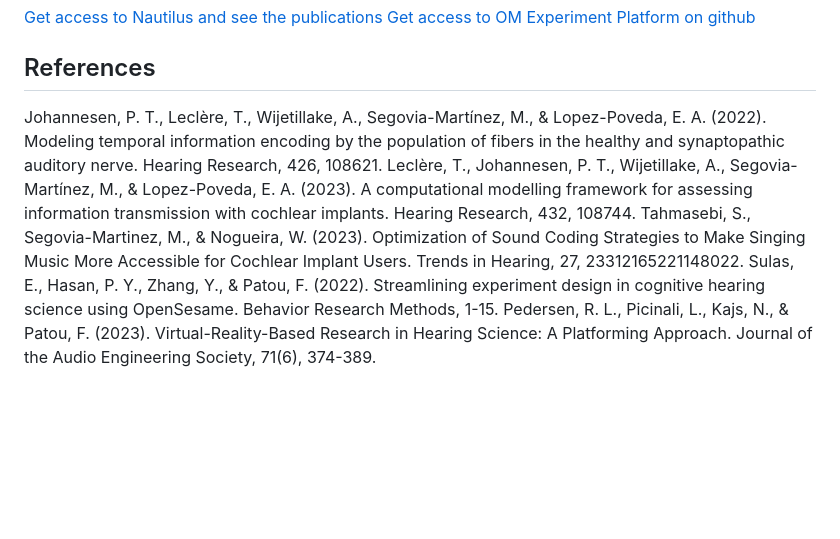
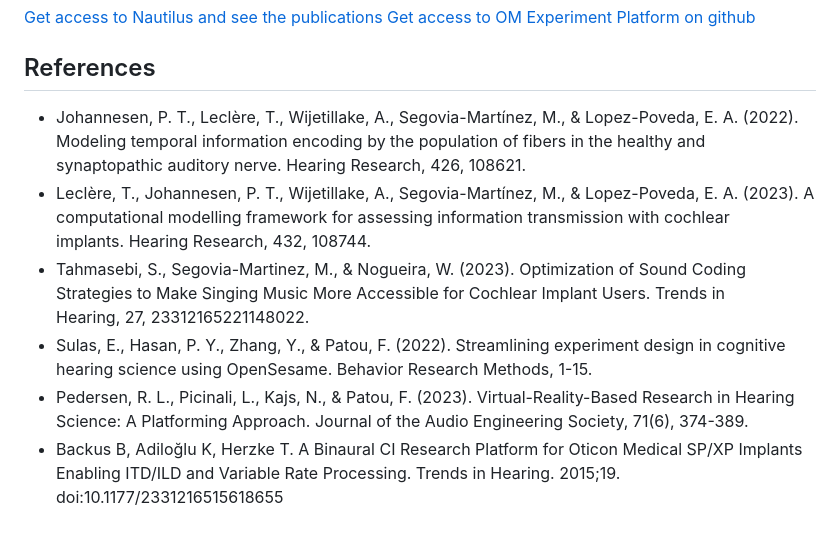
Before and after one commit to rfai-om/OM-CIAP2023, a Markdown page: README.md, the part around the change. Drawn GitHub-style; blank space fills up the shorter version.

```diff
--- a/README.md
+++ b/README.md
@@ -103,8 +103,9 @@ Oticon Medical: New Frontiers in Hearing Outcomes.
 [Get access to OM Experiment Platform on github](https://github.com/elus-om/BRM_OMEXP)
 
 ## References
-Johannesen, P. T., Leclère, T., Wijetillake, A., Segovia-Martínez, M., & Lopez-Poveda, E. A. (2022). Modeling temporal information encoding by the population of fibers in the healthy and synaptopathic auditory nerve. Hearing Research, 426, 108621.
-Leclère, T., Johannesen, P. T., Wijetillake, A., Segovia-Martínez, M., & Lopez-Poveda, E. A. (2023). A computational modelling framework for assessing information transmission with cochlear implants. Hearing Research, 432, 108744.
-Tahmasebi, S., Segovia-Martinez, M., & Nogueira, W. (2023). Optimization of Sound Coding Strategies to Make Singing Music More Accessible for Cochlear Implant Users. Trends in Hearing, 27, 23312165221148022.
-Sulas, E., Hasan, P. Y., Zhang, Y., & Patou, F. (2022). Streamlining experiment design in cognitive hearing science using OpenSesame. Behavior Research Methods, 1-15.
-Pedersen, R. L., Picinali, L., Kajs, N., & Patou, F. (2023). Virtual-Reality-Based Research in Hearing Science: A Platforming Approach. Journal of the Audio Engineering Society, 71(6), 374-389.
+- Johannesen, P. T., Leclère, T., Wijetillake, A., Segovia-Martínez, M., & Lopez-Poveda, E. A. (2022). Modeling temporal information encoding by the population of fibers in the healthy and synaptopathic auditory nerve. Hearing Research, 426, 108621.
+- Leclère, T., Johannesen, P. T., Wijetillake, A., Segovia-Martínez, M., & Lopez-Poveda, E. A. (2023). A computational modelling framework for assessing information transmission with cochlear implants. Hearing Research, 432, 108744.
+- Tahmasebi, S., Segovia-Martinez, M., & Nogueira, W. (2023). Optimization of Sound Coding Strategies to Make Singing Music More Accessible for Cochlear Implant Users. Trends in Hearing, 27, 23312165221148022.
+- Sulas, E., Hasan, P. Y., Zhang, Y., & Patou, F. (2022). Streamlining experiment design in cognitive hearing science using OpenSesame. Behavior Research Methods, 1-15.
+- Pedersen, R. L., Picinali, L., Kajs, N., & Patou, F. (2023). Virtual-Reality-Based Research in Hearing Science: A Platforming Approach. Journal of the Audio Engineering Society, 71(6), 374-389.
+- Backus B, Adiloğlu K, Herzke T. A Binaural CI Research Platform for Oticon Medical SP/XP Implants Enabling ITD/ILD and Variable Rate Processing. Trends in Hearing. 2015;19. doi:10.1177/2331216515618655
```
